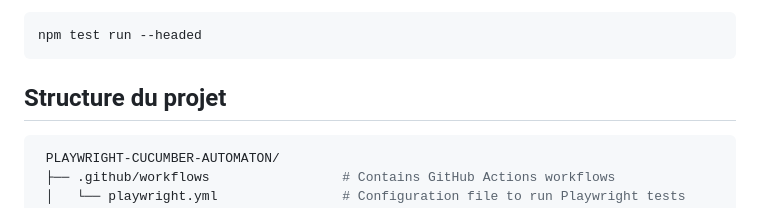
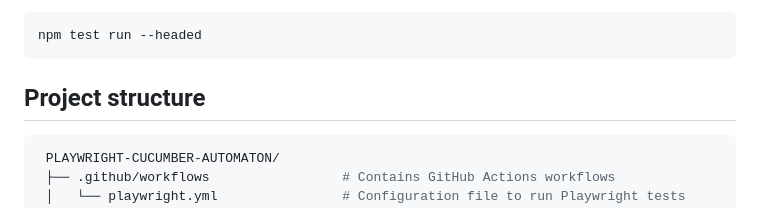
Before and after one commit to Careine/Playwright-Cumcumber-Automaton, a Markdown page: README.md, the part around the change. GitHub-like rendering.

````diff
--- a/README.md
+++ b/README.md
@@ -60,7 +60,7 @@ By default, tests run in headless mode. To run in non-headless mode, add the --h
    npm test run --headed
    ```
 
-## Structure du projet
+## Project structure
  ```bash
   PLAYWRIGHT-CUCUMBER-AUTOMATON/
   ├── .github/workflows                 # Contains GitHub Actions workflows
````
